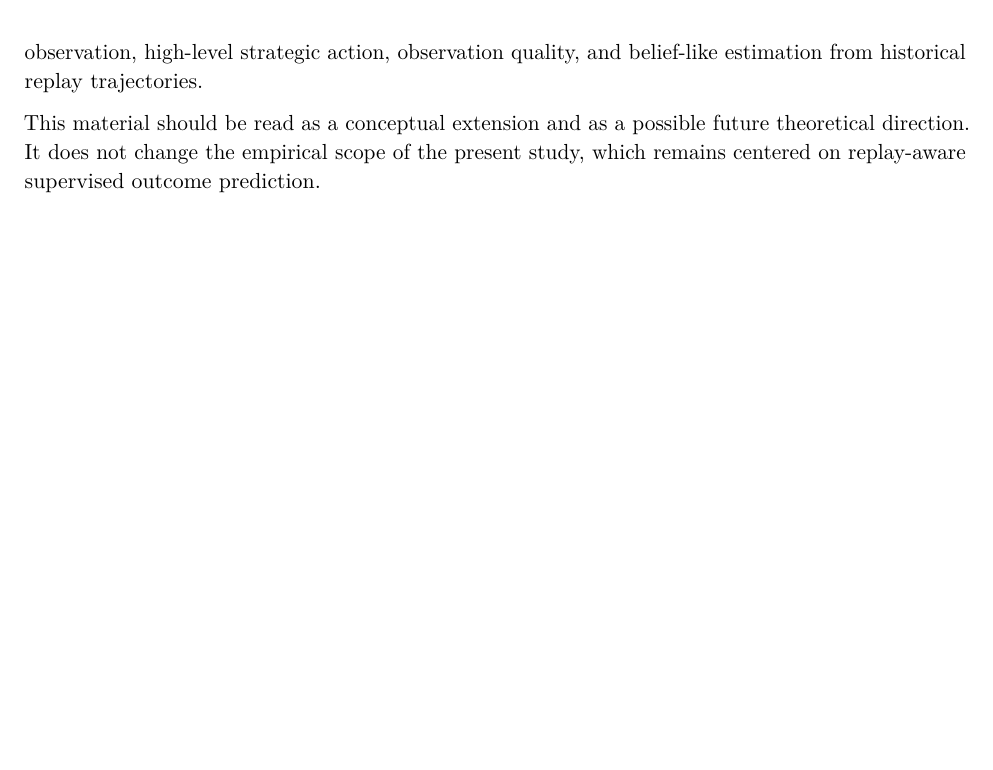
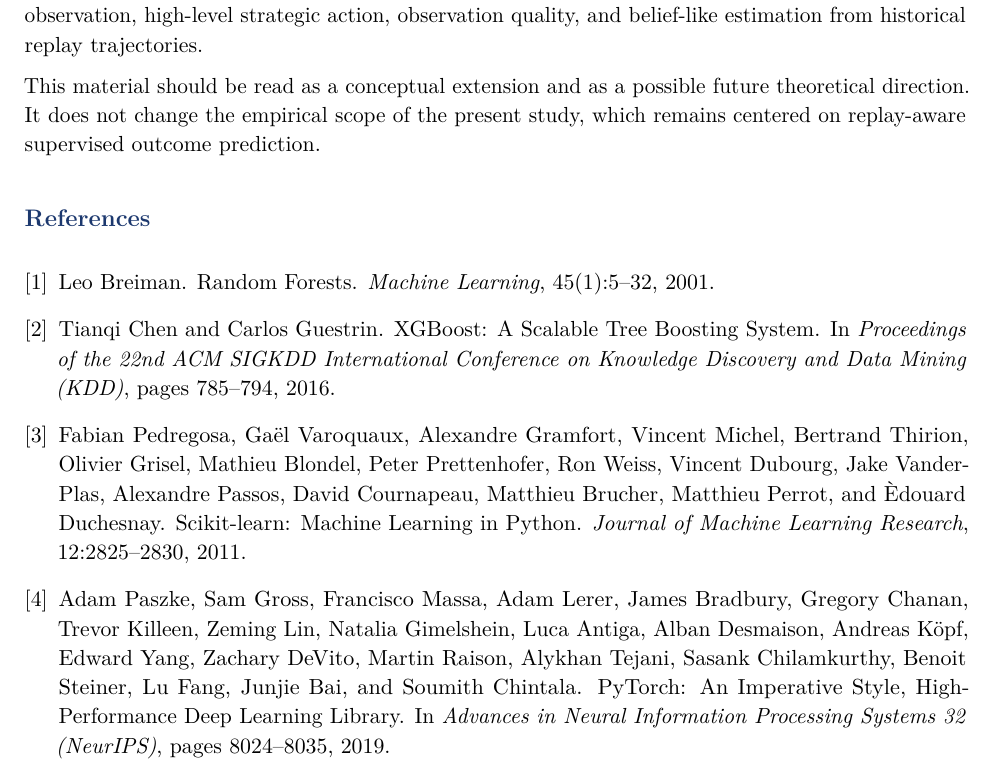
Before and after one commit to siegmound/ML_SC2, a LaTeX document (paper/sc2_ml_paper_final.tex): part of page 23 of 23, cut so that both start at the same text, the shorter picture padded with empty space. Compiled offline with pdfLaTeX.

Commit message:
Apply final freeze-clean patch

```diff
--- a/paper/sc2_ml_paper_final.tex
+++ b/paper/sc2_ml_paper_final.tex
@@ -529,4 +534,29 @@ A separate supplementary note expands the conceptual formulation introduced near
 
 This material should be read as a conceptual extension and as a possible future theoretical direction. It does not change the empirical scope of the present study, which remains centered on replay-aware supervised outcome prediction.
 
+
+\begin{thebibliography}{9}
+
+	\bibitem{breiman2001rf}
+	Leo Breiman.
+	\newblock Random Forests.
+	\newblock \emph{Machine Learning}, 45(1):5--32, 2001.
+
+	\bibitem{chen2016xgboost}
+	Tianqi Chen and Carlos Guestrin.
+	\newblock XGBoost: A Scalable Tree Boosting System.
+	\newblock In \emph{Proceedings of the 22nd ACM SIGKDD International Conference on Knowledge Discovery and Data Mining (KDD)}, pages 785--794, 2016.
+
+	\bibitem{pedregosa2011sklearn}
+	Fabian Pedregosa, Ga\"el Varoquaux, Alexandre Gramfort, Vincent Michel, Bertrand Thirion, Olivier Grisel, Mathieu Blondel, Peter Prettenhofer, Ron Weiss, Vincent Dubourg, Jake VanderPlas, Alexandre Passos, David Cournapeau, Matthieu Brucher, Matthieu Perrot, and \`Edouard Duchesnay.
+	\newblock Scikit-learn: Machine Learning in Python.
+	\newblock \emph{Journal of Machine Learning Research}, 12:2825--2830, 2011.
+
+	\bibitem{paszke2019pytorch}
+	Adam Paszke, Sam Gross, Francisco Massa, Adam Lerer, James Bradbury, Gregory Chanan, Trevor Killeen, Zeming Lin, Natalia Gimelshein, Luca Antiga, Alban Desmaison, Andreas K\"opf, Edward Yang, Zachary DeVito, Martin Raison, Alykhan Tejani, Sasank Chilamkurthy, Benoit Steiner, Lu Fang, Junjie Bai, and Soumith Chintala.
+	\newblock PyTorch: An Imperative Style, High-Performance Deep Learning Library.
+	\newblock In \emph{Advances in Neural Information Processing Systems 32 (NeurIPS)}, pages 8024--8035, 2019.
+
+\end{thebibliography}
+
 \end{document}
```
Also changed, not shown: paper/sc2_ml_paper_final.pdf, paper/sc2_ml_paper_final.tex (7 more changed lines), 4 other files.
